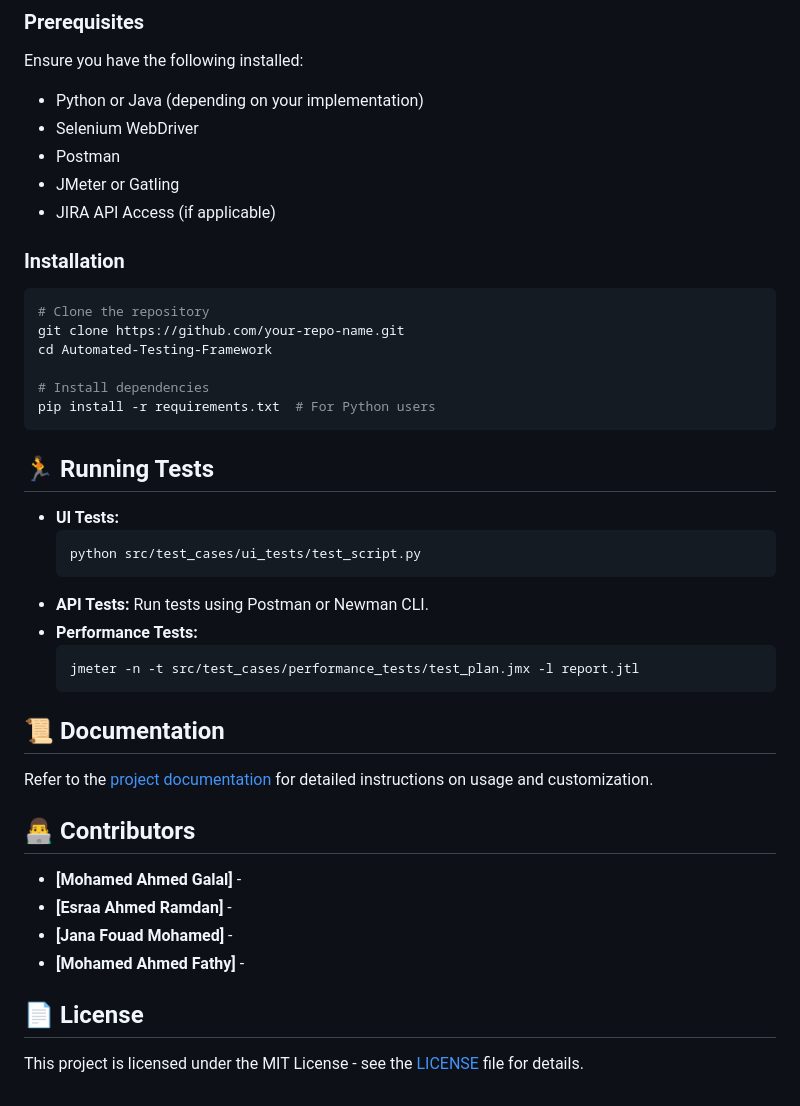
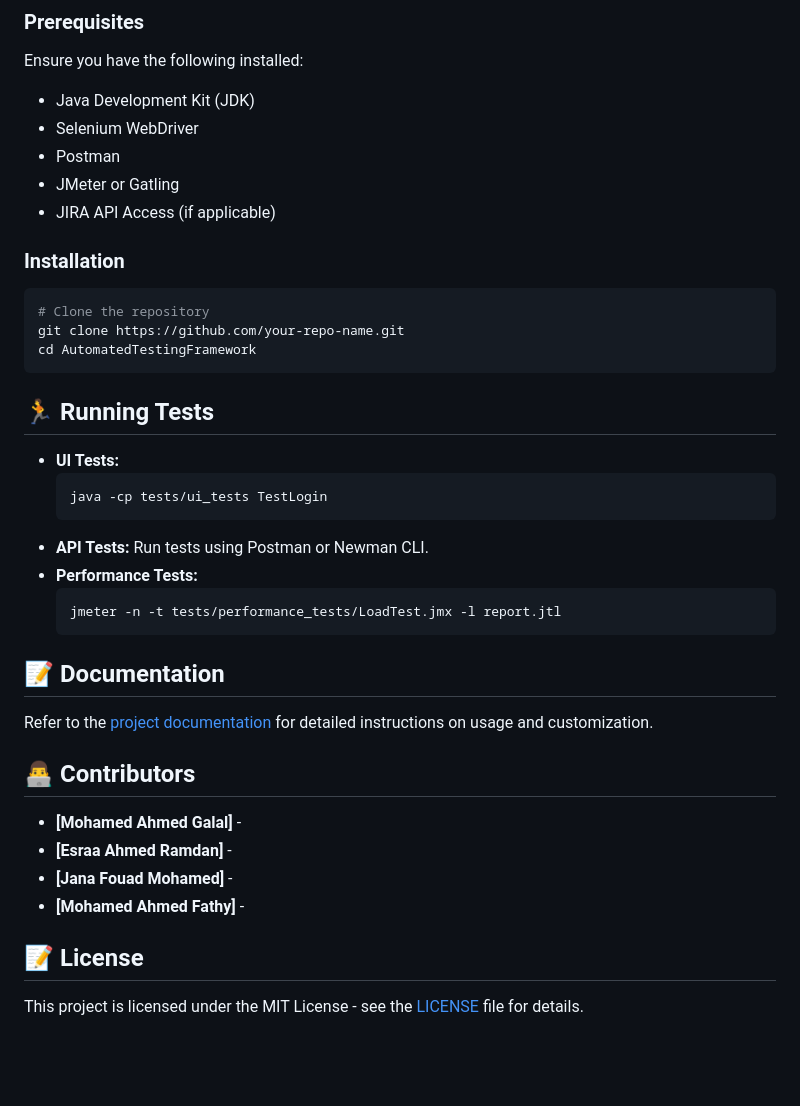
Before and after one commit to MohamedGalal-2/DEPI-Software-Tester-Graduation-Project, a Markdown page: README.md, the part around one of its changes. GitHub-like rendering; blank space fills up the shorter version.

````diff
--- a/README.md
+++ b/README.md
@@ -59,7 +68,7 @@ This project aims to develop a comprehensive **Automated Testing Framework** for
 ## ⚙️ Setup Instructions
 ### Prerequisites
 Ensure you have the following installed:
-- Python or Java (depending on your implementation)
+- Java Development Kit (JDK)
 - Selenium WebDriver
 - Postman
 - JMeter or Gatling
@@ -69,25 +78,22 @@ Ensure you have the following installed:
 ```bash
 # Clone the repository
 git clone https://github.com/your-repo-name.git
-cd Automated-Testing-Framework
-
-# Install dependencies
-pip install -r requirements.txt  # For Python users
+cd AutomatedTestingFramework
 ```
 
 ## 🏃 Running Tests
 - **UI Tests:**
   ```bash
-  python src/test_cases/ui_tests/test_script.py
+  java -cp tests/ui_tests TestLogin
   ```
 - **API Tests:**
   Run tests using Postman or Newman CLI.
 - **Performance Tests:**
   ```bash
-  jmeter -n -t src/test_cases/performance_tests/test_plan.jmx -l report.jtl
+  jmeter -n -t tests/performance_tests/LoadTest.jmx -l report.jtl
   ```
 
-## 📜 Documentation
+## 📝 Documentation
 Refer to the [project documentation](docs/) for detailed instructions on usage and customization.
 
 ## 👨‍💻 Contributors
@@ -96,5 +102,5 @@ Refer to the [project documentation](docs/) for detailed instructions on usage a
 - **[Jana Fouad Mohamed]** -
 - **[Mohamed Ahmed Fathy]** -
 
-## 📄 License
+## 📝 License
 This project is licensed under the MIT License - see the [LICENSE](LICENSE) file for details.
````
Also changed, not shown: other parts of README.md (+31 -22 lines).
